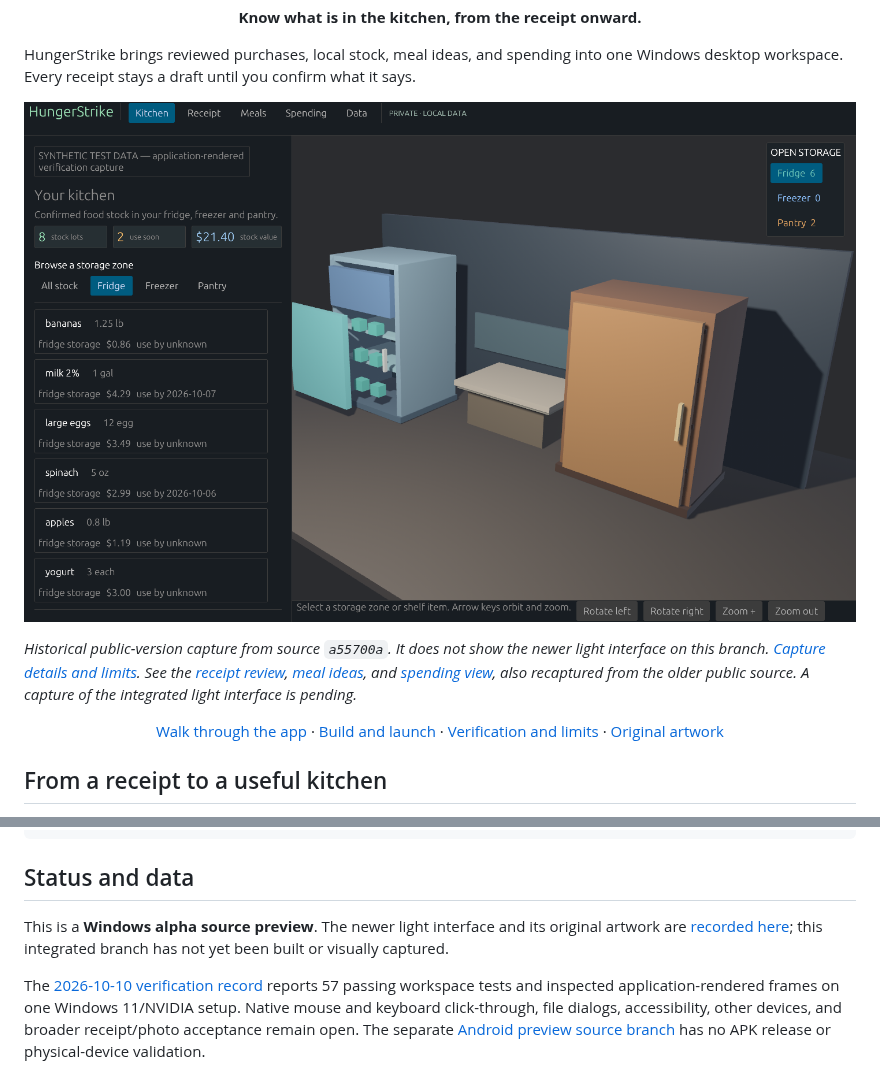
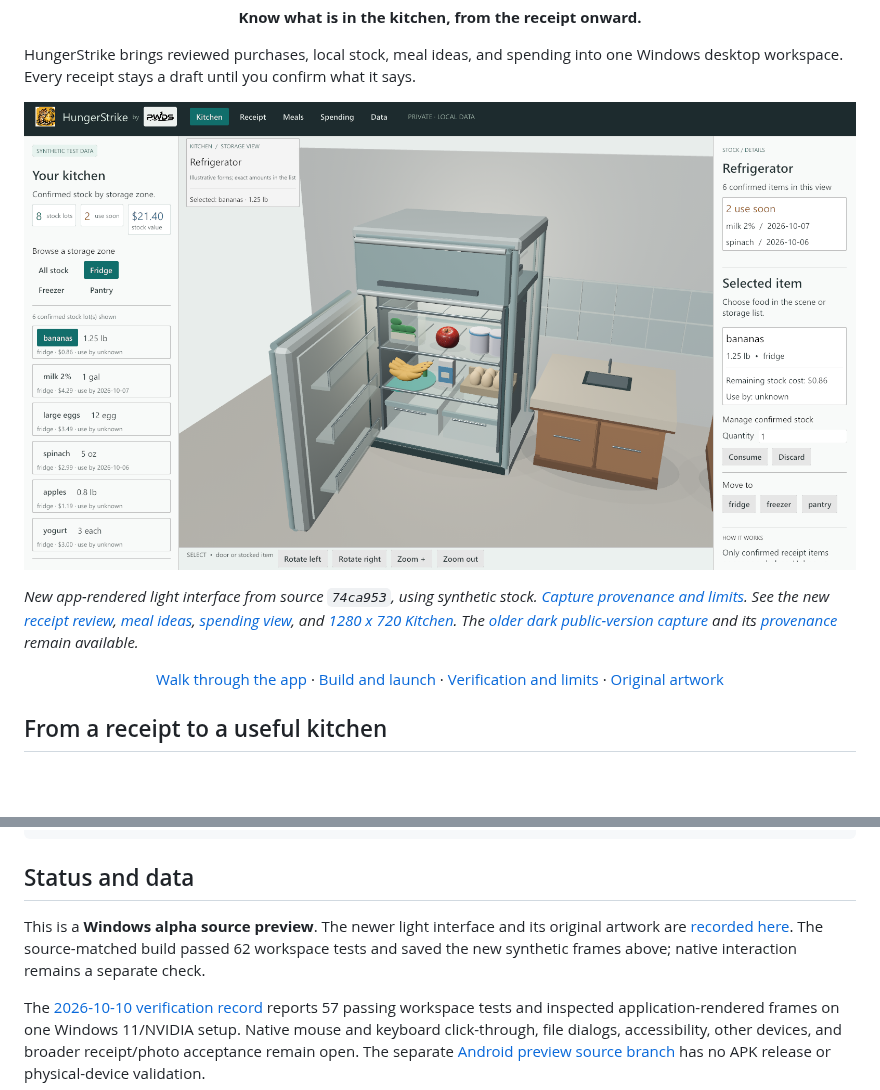
Before and after one commit to Gerbzz/HungerStrike, a Markdown page: README.md, 2 parts joined by grey strips. Drawn GitHub-style; pictures changed too: assets/screenshots/hungerstrike-kitchen-light-selected-74ca953-1600.png (added); blank space fills up the shorter version.

Commit message:
Document and show verified light interface captures

```diff
--- a/README.md
+++ b/README.md
@@ -15,9 +15,9 @@
 
 HungerStrike brings reviewed purchases, local stock, meal ideas, and spending into one Windows desktop workspace. Every receipt stays a draft until you confirm what it says.
 
-![Older public-version HungerStrike kitchen capture with dark controls and a simple 3D fridge](assets/screenshots/hungerstrike-kitchen-current.png)
+![Current light HungerStrike Kitchen with the original dormouse and PWDS logos, stocked fridge, and selected inventory details](assets/screenshots/hungerstrike-kitchen-light-selected-74ca953-1600.png)
 
-*Historical public-version capture from source `a55700a`. It does not show the newer light interface on this branch. [Capture details and limits](docs/SCREENSHOT_PROVENANCE.md). See the [receipt review](docs/verification/desktop-receipt-final.png), [meal ideas](docs/verification/desktop-meals-final.png), and [spending view](docs/verification/desktop-spending-final.png), also recaptured from the older public source. A capture of the integrated light interface is pending.*
+*New app-rendered light interface from source `74ca953`, using synthetic stock. [Capture provenance and limits](docs/LIGHT_SCREENSHOT_PROVENANCE.md). See the new [receipt review](assets/screenshots/hungerstrike-receipt-light-74ca953.png), [meal ideas](assets/screenshots/hungerstrike-meals-light-74ca953.png), [spending view](assets/screenshots/hungerstrike-spending-light-74ca953.png), and [1280 x 720 Kitchen](assets/screenshots/hungerstrike-kitchen-light-selected-74ca953-1280.png). The [older dark public-version capture](assets/screenshots/hungerstrike-kitchen-current.png) and its [provenance](docs/SCREENSHOT_PROVENANCE.md) remain available.*
 
 <p align="center"><a href="docs/workflow.md">Walk through the app</a> · <a href="docs/launch.md">Build and launch</a> · <a href="verification.md">Verification and limits</a> · <a href="assets/branding">Original artwork</a></p>
 
@@ -58,7 +58,7 @@ cargo test --workspace
 
 ## Status and data
 
-This is a **Windows alpha source preview**. The newer light interface and its original artwork are [recorded here](docs/verification/LIGHT_UI_SOURCE_RECOVERY.md); this integrated branch has not yet been built or visually captured.
+This is a **Windows alpha source preview**. The newer light interface and its original artwork are [recorded here](docs/verification/LIGHT_UI_SOURCE_RECOVERY.md). The source-matched build passed 62 workspace tests and saved the new synthetic frames above; native interaction remains a separate check.
 
  The [2026-10-10 verification record](verification.md) reports 57 passing workspace tests and inspected application-rendered frames on one Windows 11/NVIDIA setup. Native mouse and keyboard click-through, file dialogs, accessibility, other devices, and broader receipt/photo acceptance remain open. The separate [Android preview source branch](https://github.com/Gerbzz/HungerStrike/tree/android-preview) has no APK release or physical-device validation.
 
```
Also changed, not shown: docs/LIGHT_SCREENSHOT_PROVENANCE.md (added, +19 -0 lines), docs/SCREENSHOT_PROVENANCE.md (+2 -2 lines), docs/verification/LIGHT_UI_SOURCE_RECOVERY.md (+1 -1 lines), assets/screenshots/hungerstrike-kitchen-light-selected-74ca953-1280.png (added), assets/screenshots/hungerstrike-meals-light-74ca953.png (added), assets/screenshots/hungerstrike-receipt-light-74ca953.png (added), assets/screenshots/hungerstrike-spending-light-74ca953.png (added).
